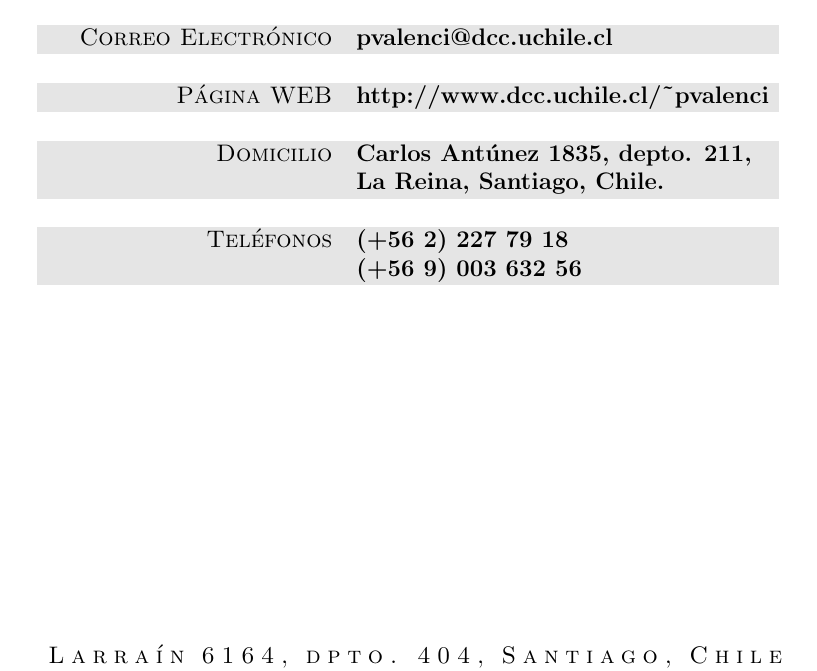
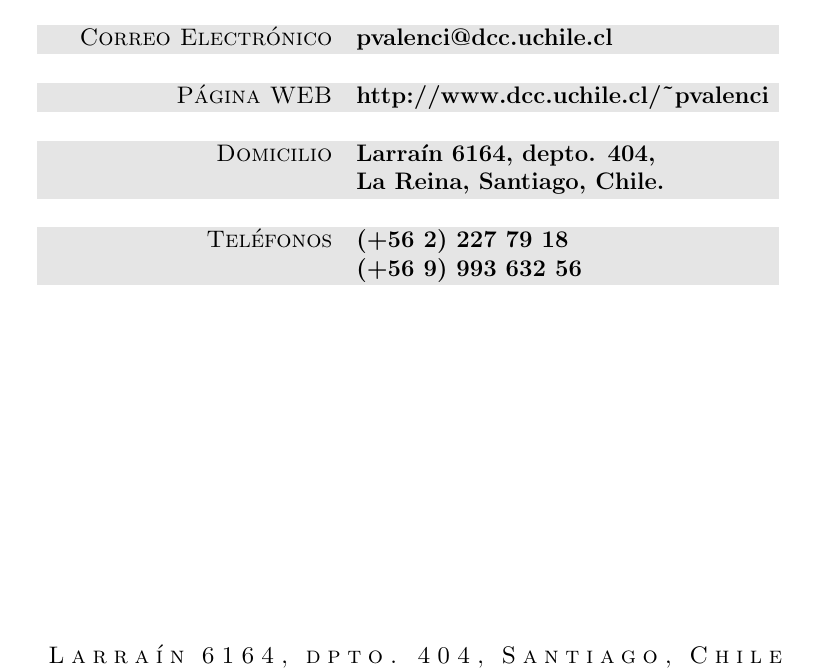
Before and after one commit to pvalencia/cv, a LaTeX CV (cvpedrovalencia.tex): part of page 1 of 4, cut so that both start at the same text. Compiled offline with pdfLaTeX; an older LaTeX class or package is replaced by its successor.

Commit message:
Arreglada dirección.

```diff
--- a/cvpedrovalencia.tex
+++ b/cvpedrovalencia.tex
@@ -45,11 +45,11 @@
 	& \\
 \gray	P\'agina WEB			& \textbf{http://www.dcc.uchile.cl/\~{}pvalenci} \\
 	& \\
-\gray	Domicilio			& \textbf{Carlos Ant\'unez 1835, depto. 211,} \\
+\gray	Domicilio			& \textbf{Larra\'in 6164, depto. 404,} \\
 \gray						& \textbf{La Reina, Santiago, Chile.} \\
 	& \\
 \gray	Tel\'efonos			& \textbf{(+56 2) 227 79 18} \\
-\gray						& \textbf{(+56 9) 003 632 56} \\
+\gray						& \textbf{(+56 9) 993 632 56} \\
 	& \\
 
 \end{tabularx}
```
Also changed, not shown: cvpedrovalencia.pdf.
